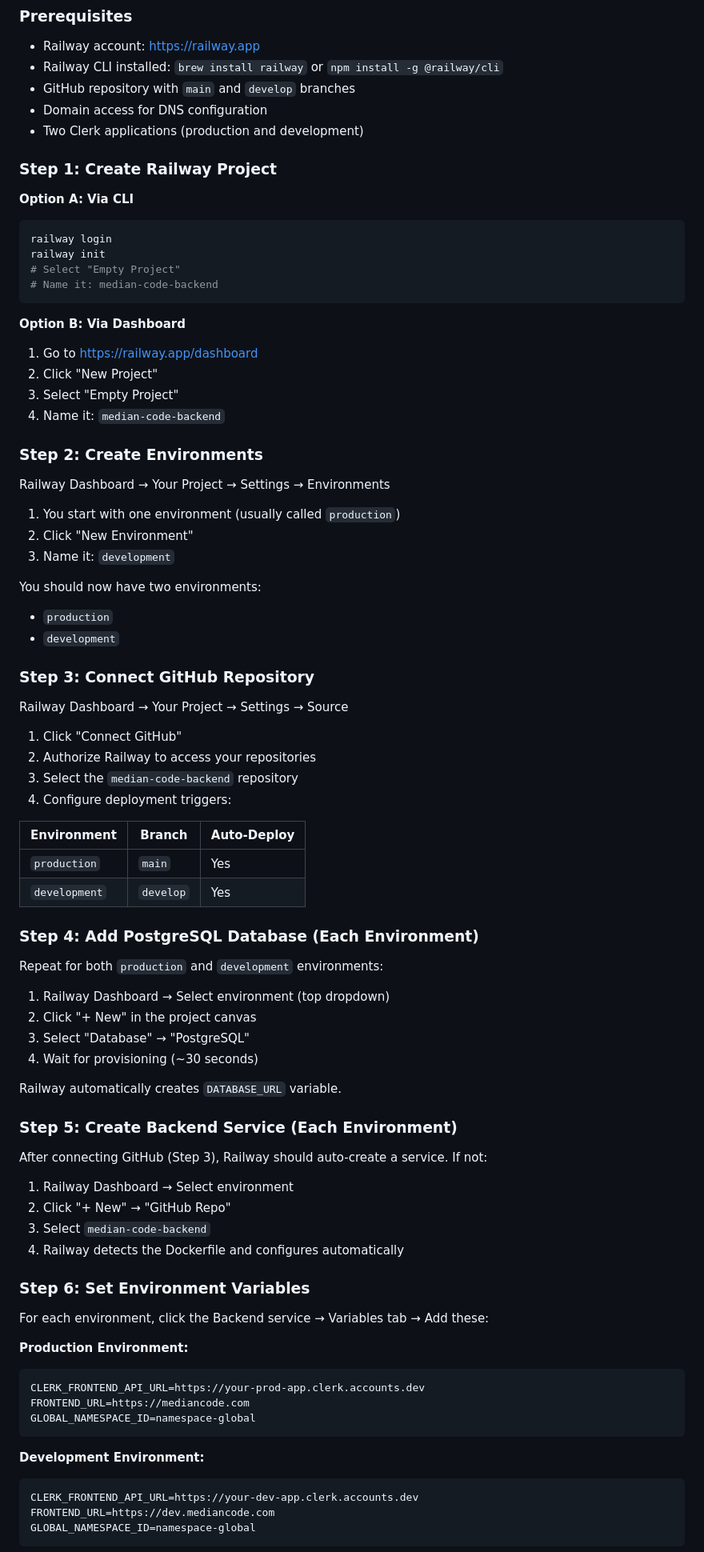
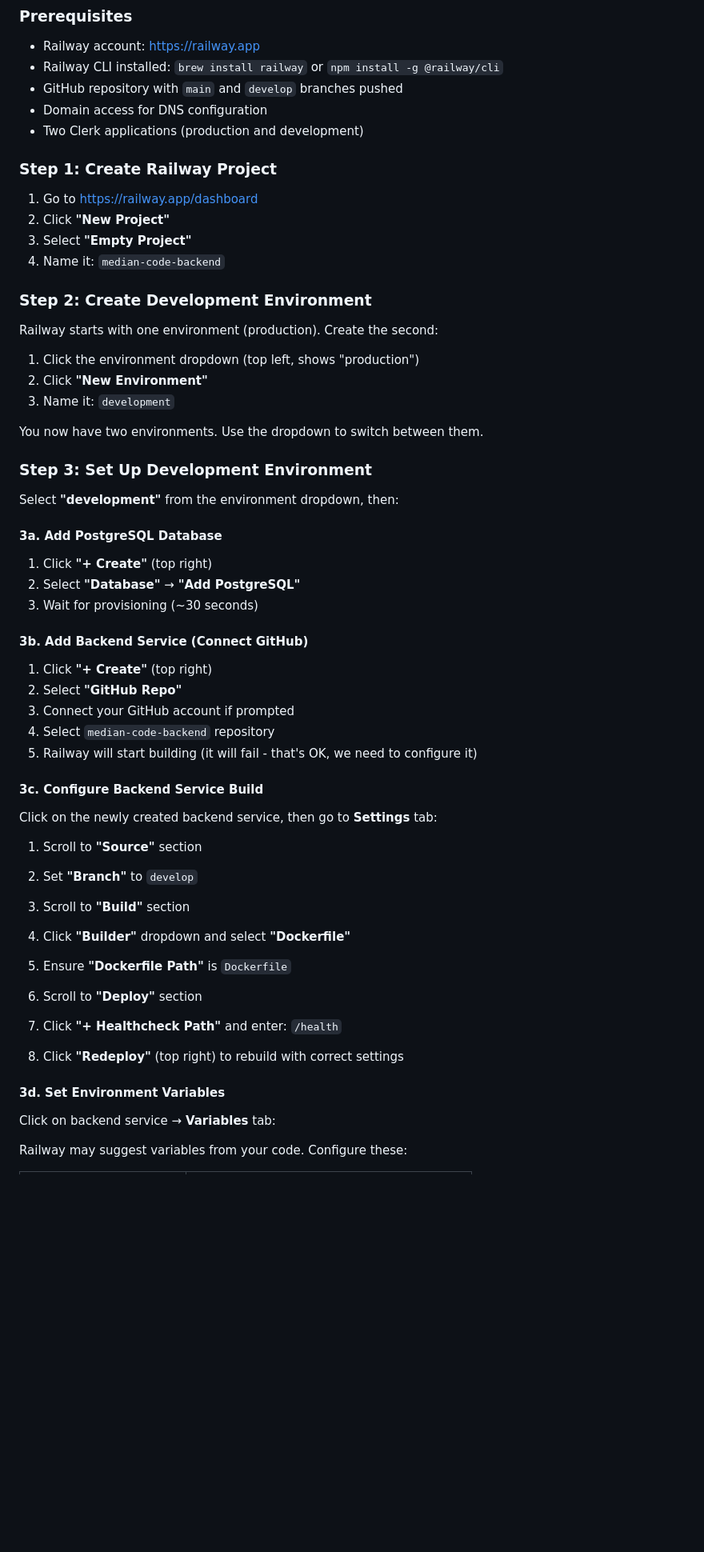
Before and after one commit to evgesha9400/mediancode-backend, a Markdown page: deploy/railway/README.md, the part around one of its changes. Shown at 80% size. Drawn GitHub-style; blank space fills up the shorter version.

````diff
--- a/deploy/railway/README.md
+++ b/deploy/railway/README.md
@@ -49,87 +49,64 @@ Deploy the Median Code Backend to Railway with dev/prod environment separation.
 
 - Railway account: https://railway.app
 - Railway CLI installed: `brew install railway` or `npm install -g @railway/cli`
-- GitHub repository with `main` and `develop` branches
+- GitHub repository with `main` and `develop` branches pushed
 - Domain access for DNS configuration
 - Two Clerk applications (production and development)
 
 ### Step 1: Create Railway Project
 
-**Option A: Via CLI**
-```bash
-railway login
-railway init
-# Select "Empty Project"
-# Name it: median-code-backend
-```
-
-**Option B: Via Dashboard**
 1. Go to https://railway.app/dashboard
-2. Click "New Project"
-3. Select "Empty Project"
+2. Click **"New Project"**
+3. Select **"Empty Project"**
 4. Name it: `median-code-backend`
 
-### Step 2: Create Environments
+### Step 2: Create Development Environment
 
-Railway Dashboard → Your Project → Settings → Environments
+Railway starts with one environment (production). Create the second:
 
-1. You start with one environment (usually called `production`)
-2. Click "New Environment"
+1. Click the environment dropdown (top left, shows "production")
+2. Click **"New Environment"**
 3. Name it: `development`
 
-You should now have two environments:
-- `production`
-- `development`
+You now have two environments. Use the dropdown to switch between them.
 
-### Step 3: Connect GitHub Repository
+### Step 3: Set Up Development Environment
 
-Railway Dashboard → Your Project → Settings → Source
+Select **"development"** from the environment dropdown, then:
 
-1. Click "Connect GitHub"
-2. Authorize Railway to access your repositories
-3. Select the `median-code-backend` repository
-4. Configure deployment triggers:
+#### 3a. Add PostgreSQL Database
 
-| Environment | Branch | Auto-Deploy |
-|-------------|--------|-------------|
-| `production` | `main` | Yes |
-| `development` | `develop` | Yes |
+1. Click **"+ Create"** (top right)
+2. Select **"Database"** → **"Add PostgreSQL"**
+3. Wait for provisioning (~30 seconds)
 
-### Step 4: Add PostgreSQL Database (Each Environment)
+#### 3b. Add Backend Service (Connect GitHub)
 
-Repeat for both `production` and `development` environments:
+1. Click **"+ Create"** (top right)
+2. Select **"GitHub Repo"**
+3. Connect your GitHub account if prompted
+4. Select `median-code-backend` repository
+5. Railway will start building (it will fail - that's OK, we need to configure it)
 
-1. Railway Dashboard → Select environment (top dropdown)
-2. Click "+ New" in the project canvas
-3. Select "Database" → "PostgreSQL"
-4. Wait for provisioning (~30 seconds)
+#### 3c. Configure Backend Service Build
 
-Railway automatically creates `DATABASE_URL` variable.
+Click on the newly created backend service, then go to **Settings** tab:
 
-### Step 5: Create Backend Service (Each Environment)
+1. Scroll to **"Source"** section
+2. Set **"Branch"** to `develop`
 
-After connecting GitHub (Step 3), Railway should auto-create a service. If not:
+3. Scroll to **"Build"** section
+4. Click **"Builder"** dropdown and select **"Dockerfile"**
+5. Ensure **"Dockerfile Path"** is `Dockerfile`
 
-1. Railway Dashboard → Select environment
-2. Click "+ New" → "GitHub Repo"
-3. Select `median-code-backend`
-4. Railway detects the Dockerfile and configures automatically
+6. Scroll to **"Deploy"** section
+7. Click **"+ Healthcheck Path"** and enter: `/health`
 
-### Step 6: Set Environment Variables
+7. Click **"Redeploy"** (top right) to rebuild with correct settings
 
-For each environment, click the Backend service → Variables tab → Add these:
+#### 3d. Set Environment Variables
 
-**Production Environment:**
-```
-CLERK_FRONTEND_API_URL=https://your-prod-app.clerk.accounts.dev
-FRONTEND_URL=https://mediancode.com
-GLOBAL_NAMESPACE_ID=namespace-global
-```
+Click on backend service → **Variables** tab:
 
-**Development Environment:**
-```
-CLERK_FRONTEND_API_URL=https://your-dev-app.clerk.accounts.dev
-FRONTEND_URL=https://dev.mediancode.com
-GLOBAL_NAMESPACE_ID=namespace-global
-```
+Railway may suggest variables from your code. Configure these:
 
````
Also changed, not shown: other parts of deploy/railway/README.md (+141 -152 lines).
